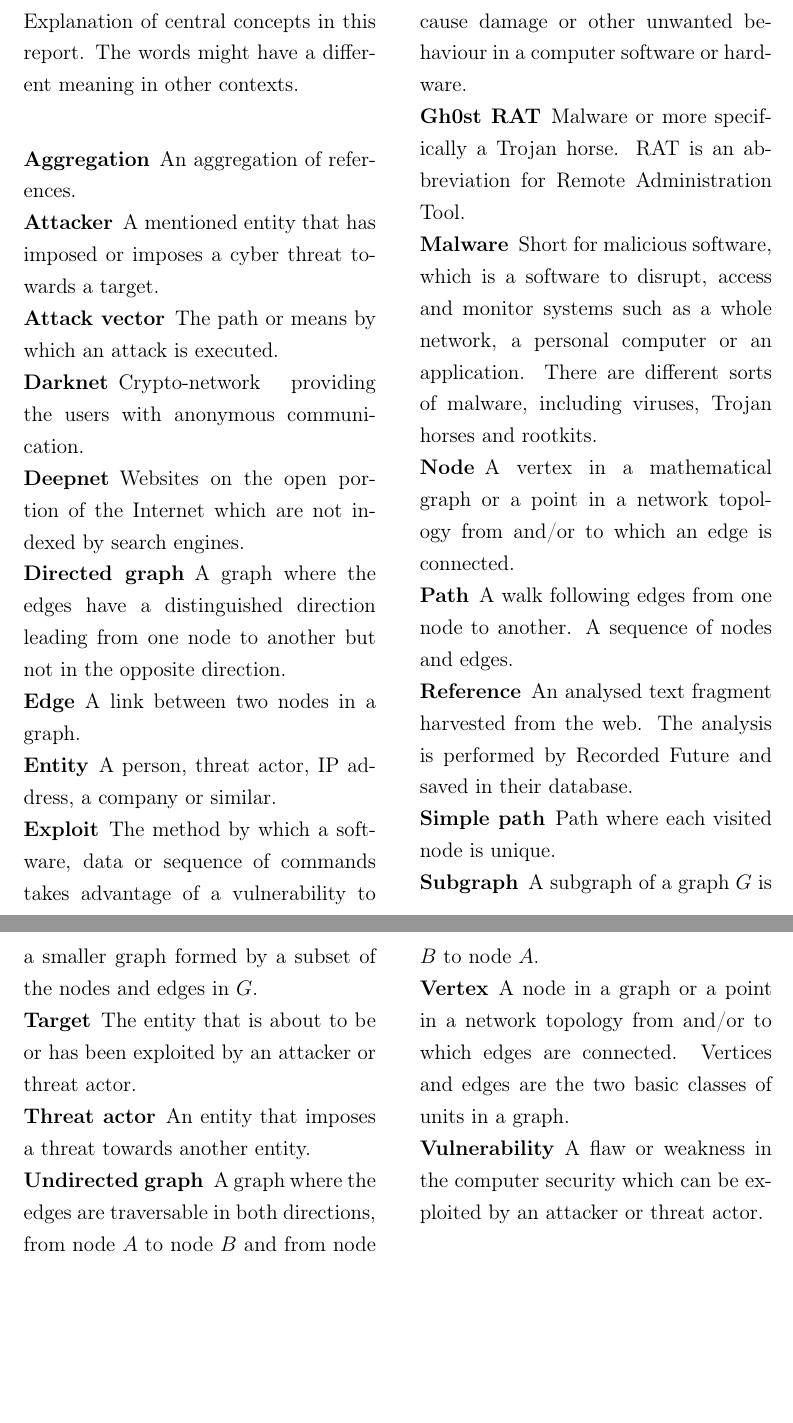
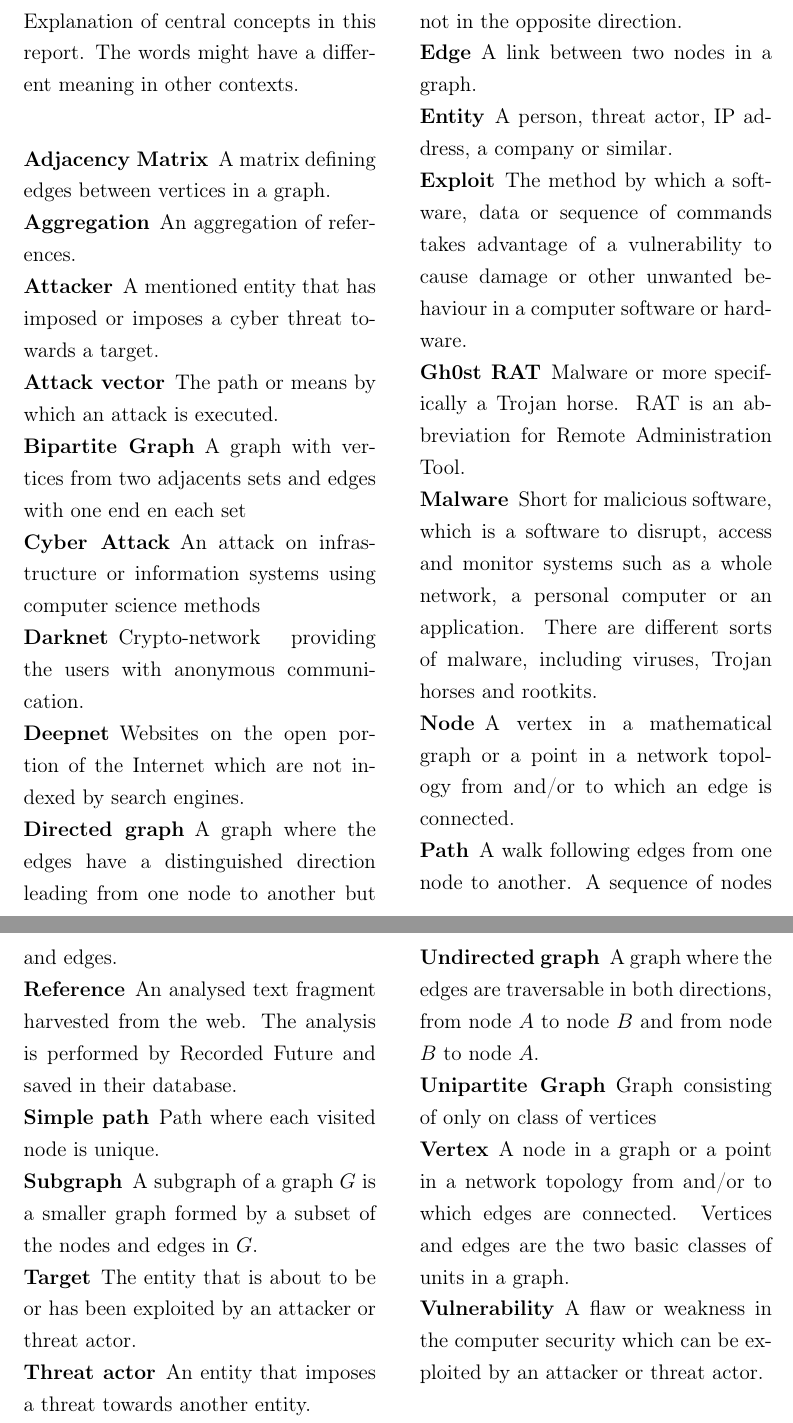
Before and after one commit to josander/master_thesis_report, a LaTeX thesis (main.tex, which reads pages/wordexplanation.tex): two parts of pages 7 and 8 of 58, joined at a grey line, cut so that both start at the same text, the shorter picture padded with empty space. Compiled offline with pdfLaTeX.

Commit message:
added som word explenations

```diff
--- a/pages/wordexplanation.tex
+++ b/pages/wordexplanation.tex
@@ -16,9 +16,15 @@ Explanation of central concepts in this report. The words might have a different
 \vspace*{.1cm}
 
     \noindent
+    \wordexpl{Adjacency Matrix}{A matrix defining edges between vertices
+    in a graph.}
     \wordexpl{Aggregation}{An aggregation of references.}
     \wordexpl{Attacker}{A mentioned entity that has imposed or imposes a cyber threat towards a target. }
     \wordexpl{Attack vector}{The path or means by which an attack is executed. }
+    \wordexpl{Bipartite Graph}{A graph with vertices from two adjacents
+    sets and edges with one end en each set}
+    \wordexpl{Cyber Attack}{An attack on infrastructure or information
+    systems using computer science methods}
     \wordexpl{Darknet}{Crypto-network providing the users with anonymous communication.}
     \wordexpl{Deepnet}{Websites on the open portion of the Internet which are not indexed by search engines.}
     \wordexpl{Directed graph}{A graph where the edges have a distinguished direction leading from one node to another but not in the opposite direction.}
@@ -35,6 +41,8 @@ Explanation of central concepts in this report. The words might have a different
     \wordexpl{Target}{The entity that is about to be or has been exploited by an attacker or threat actor.}
     \wordexpl{Threat actor}{An entity that imposes a threat towards another entity.}
     \wordexpl{Undirected graph}{A graph where the edges are traversable in both directions, from node $A$ to node $B$ and from node $B$ to node $A$.}
+    \wordexpl{Unipartite Graph}{Graph consisting of only on class of
+    vertices}
     \wordexpl{Vertex}{A node in a graph or a point in a network topology from and/or to which edges are connected. Vertices and edges are the two basic classes of units in a graph.}
     \wordexpl{Vulnerability}{A flaw or weakness in the computer security which can be exploited by an attacker or threat actor. }
 \end{multicols}
```
